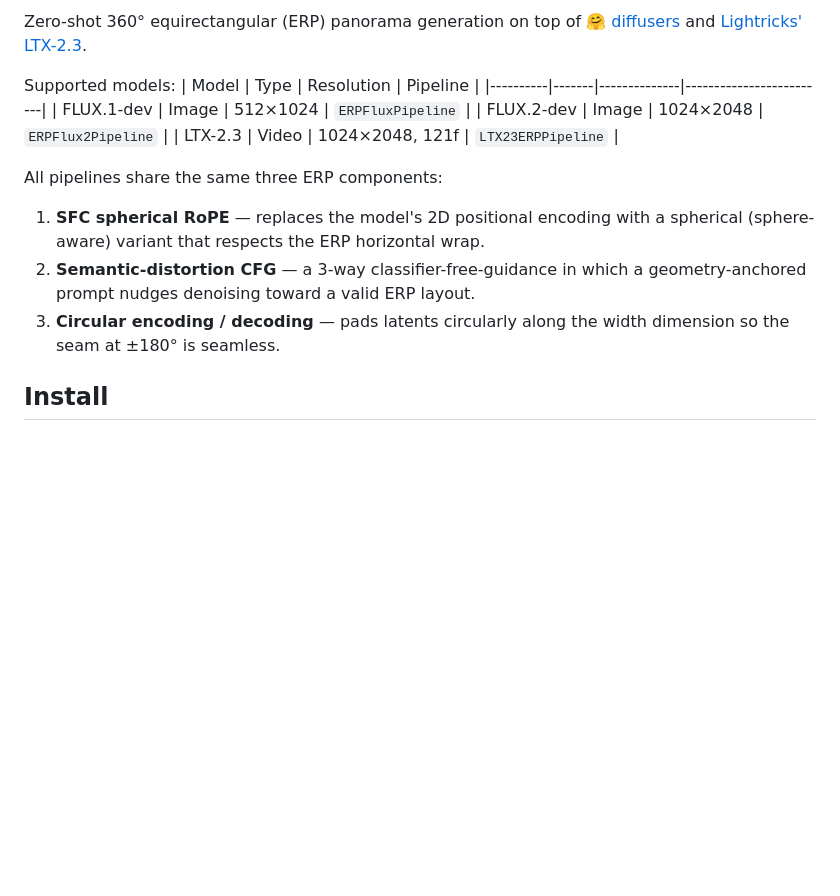
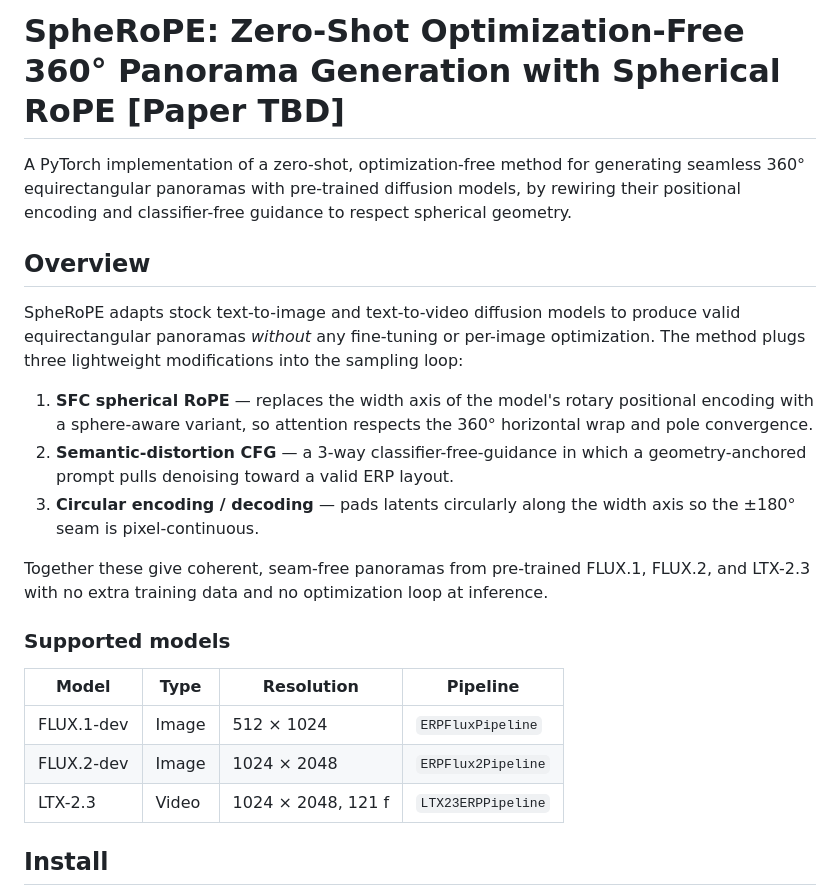
Before and after one commit to orhir/SpheRoPE, a Markdown page: README.md, the part around one of its changes. Rendered like a GitHub page; blank space fills up the shorter version.

Commit message:
README: add badges, overview section, paper placeholder

```diff
--- a/README.md
+++ b/README.md
@@ -2,24 +3,38 @@
 
-Zero-shot 360° equirectangular (ERP) panorama generation on top of
-[🤗 diffusers](https://github.com/huggingface/diffusers) and
-[Lightricks' LTX-2.3](https://github.com/Lightricks/LTX-2).
+# SpheRoPE: Zero-Shot Optimization-Free 360° Panorama Generation with Spherical RoPE [Paper TBD]
 
-Supported models:
-| Model    | Type  | Resolution   | Pipeline                |
-|----------|-------|--------------|-------------------------|
-| FLUX.1-dev   | Image | 512×1024     | `ERPFluxPipeline`       |
-| FLUX.2-dev   | Image | 1024×2048    | `ERPFlux2Pipeline`      |
-| LTX-2.3      | Video | 1024×2048, 121f | `LTX23ERPPipeline`   |
+A PyTorch implementation of a zero-shot, optimization-free method for
+generating seamless 360° equirectangular panoramas with pre-trained
+diffusion models, by rewiring their positional encoding and
+classifier-free guidance to respect spherical geometry.
 
-All pipelines share the same three ERP components:
-1. **SFC spherical RoPE** — replaces the model's 2D positional encoding
-   with a spherical (sphere-aware) variant that respects the ERP
-   horizontal wrap.
+## Overview
+
+SpheRoPE adapts stock text-to-image and text-to-video diffusion models
+to produce valid equirectangular panoramas *without* any fine-tuning or
+per-image optimization. The method plugs three lightweight modifications
+into the sampling loop:
+
+1. **SFC spherical RoPE** — replaces the width axis of the model's
+   rotary positional encoding with a sphere-aware variant, so attention
+   respects the 360° horizontal wrap and pole convergence.
 2. **Semantic-distortion CFG** — a 3-way classifier-free-guidance in
-   which a geometry-anchored prompt nudges denoising toward a valid
-   ERP layout.
+   which a geometry-anchored prompt pulls denoising toward a valid ERP
+   layout.
 3. **Circular encoding / decoding** — pads latents circularly along the
-   width dimension so the seam at ±180° is seamless.
+   width axis so the ±180° seam is pixel-continuous.
+
+Together these give coherent, seam-free panoramas from pre-trained
+FLUX.1, FLUX.2, and LTX-2.3 with no extra training data and no
+optimization loop at inference.
+
+### Supported models
+
+| Model    | Type  | Resolution       | Pipeline              |
+|----------|-------|------------------|-----------------------|
+| FLUX.1-dev | Image | 512 × 1024       | `ERPFluxPipeline`     |
+| FLUX.2-dev | Image | 1024 × 2048      | `ERPFlux2Pipeline`    |
+| LTX-2.3    | Video | 1024 × 2048, 121 f | `LTX23ERPPipeline`  |
 
 
 ## Install
```
Also changed, not shown: other parts of README.md (+2 -1 lines).
